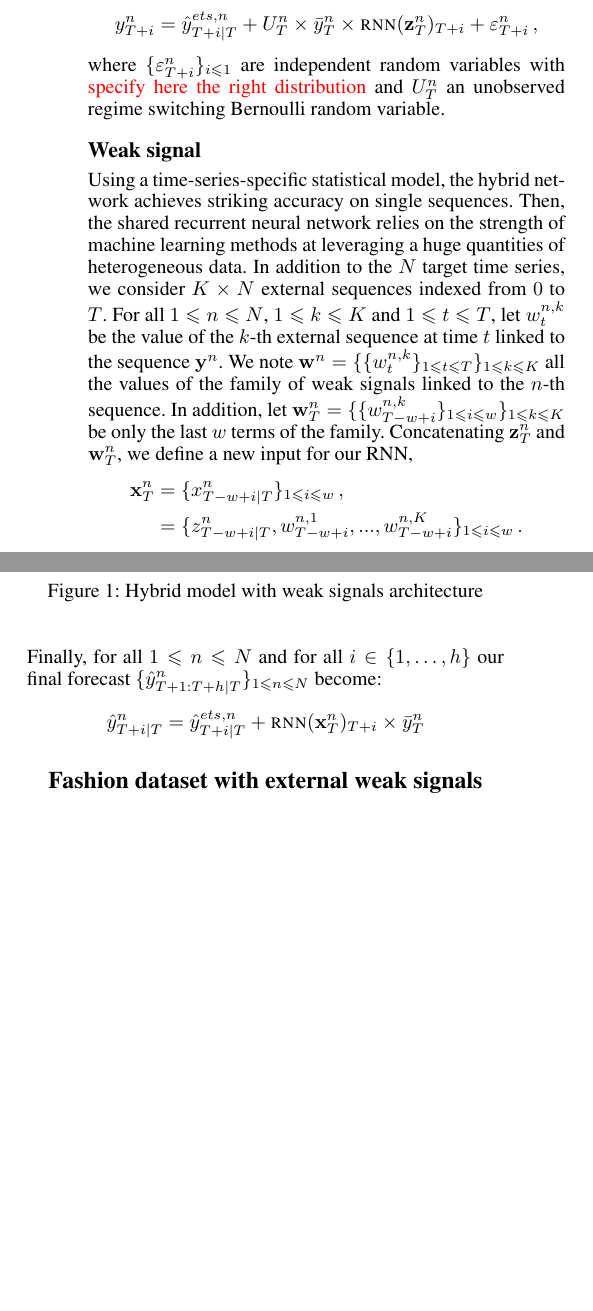
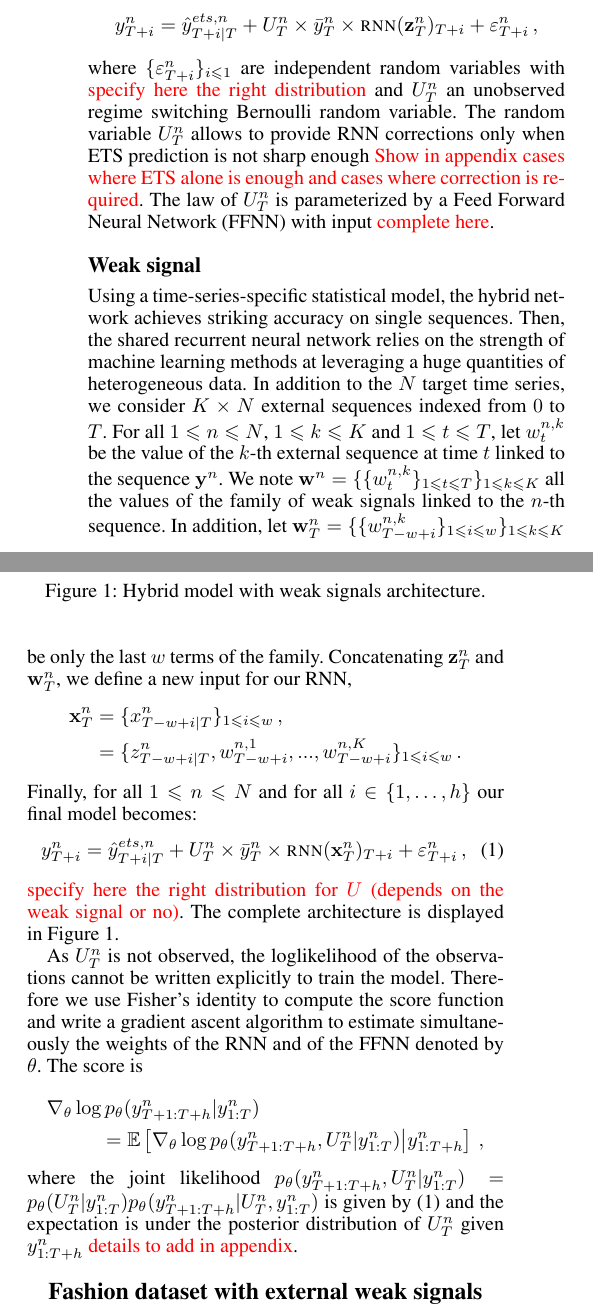
Before and after one commit to sylvainlc/21-hybridmodel, a LaTeX paper (hybridmodel.tex): two parts of the columns of page 3 of 7 before the commit and two parts of the columns of page 3 of 8 after it, joined at a grey line, cut so that both start at the same text, the shorter picture padded with empty space. Compiled offline with pdfLaTeX.

Commit message:
Added Bernoulli shift in the score function

```diff
--- a/hybridmodel.tex
+++ b/hybridmodel.tex
@@ -288,7 +288,7 @@ $$
 \ts^n_{T+i}  = \etspred^{ets,n}_{T+i|T} +  U^n_T\times\meants^n_T\times \rnnmodel(\rnnwindow^n_T)_{T+i} + \varepsilon^n_{T+i}\,,%\\
 %  &= \lvl^n_T + \seas^n_{T+i-m(k+1)} +  U^n_T\times\meants^n_T\times \rnnmodel(\rnnwindow^n_T)_{T+i} + \varepsilon^n_{T+i}\,,
 $$
-where $\{\varepsilon^n_{T+i}\}_{i\leqslant 1}$ are independent random variables with \textcolor{red}{specify here the right distribution} and $ U^n_T$ an unobserved regime switching Bernoulli random variable.
+where $\{\varepsilon^n_{T+i}\}_{i\leqslant 1}$ are independent random variables with \textcolor{red}{specify here the right distribution} and $U^n_T$ an unobserved regime switching Bernoulli random variable. The random variable $U^n_T$ allows to provide RNN corrections only when ETS prediction is not sharp enough \textcolor{red}{Show in appendix cases where ETS alone is enough and cases where correction is required}. The law of $U^n_T$ is parameterized by a Feed Forward Neural Network (FFNN) with input \textcolor{red}{complete here}.
 %$$
 %\ts^n_{T+i} = \rnnmodel(\rnnwindow^n_T)_{T+i} = \frac{\hat{\err}^{n,T}_{T+i|T}}{\meants^n_T}
 %$$
@@ -306,17 +306,30 @@ In addition to the $N$ target time series, we consider $K \times N$ external seq
 \fullconcatinput^n_T &= \{\concatinput^n_{T-w+i|T}\}_{1\leqslant i \leqslant w}\,, \\
 &= \{\rnn^n_{T-w+i|T}, \ws^{n,1}_{T-w+i},...,\ws^{n,K}_{T-w+i}\}_{1\leqslant i \leqslant w}\,.
 \end{align*}
-Finally, for all $1\leqslant n \leqslant N$ and for all $i \in \{1,\ldots,\lag\}$ our final forecast $\{\tspred^{n}_{T+1:T+\lag|T}\}_{1\leqslant n \leqslant N}$ become:
-$$
-\tspred^n_{T+i|T}
-= \etspred^{ets,n}_{T+i|T} +  \rnnmodel(\fullconcatinput^n_T)_{T+i} \times \meants^n_T
-$$
+Finally, for all $1\leqslant n \leqslant N$ and for all $i \in \{1,\ldots,\lag\}$ our final model becomes:
+%$$
+%\tspred^n_{T+i|T}
+%= \etspred^{ets,n}_{T+i|T} +  \rnnmodel(\fullconcatinput^n_T)_{T+i} \times \meants^n_T
+%$$
+\begin{equation}
+\label{eq:full:model}
+\ts^n_{T+i}  = \etspred^{ets,n}_{T+i|T} +  U^n_T\times\meants^n_T\times \rnnmodel(\fullconcatinput^n_T)_{T+i} + \varepsilon^n_{T+i}\,,
+\end{equation}
+\textcolor{red}{specify here the right distribution for $U$ (depends on the weak signal or no)}. The complete architecture is displayed in Figure~\ref{fig:architecture}.
 
 \begin{figure}
   \centering
     \includegraphics[width=0.8\linewidth]{figure/hybrid_model_archi.png}
-  \caption{Hybrid model with weak signals architecture}
+  \caption{Hybrid model with weak signals architecture.}
+\label{fig:architecture}
 \end{figure}
+
+As $U^n_T$ is not observed, the loglikelihood of the observations cannot be written explicitly to train the model. Therefore we use Fisher's identity to compute the score function and write a gradient ascent algorithm to estimate simultaneously the weights of the RNN and of the FFNN denoted by $\theta$. The score is
+\begin{multline*}
+\nabla_\theta \log p_\theta(\ts^n_{T+1:T+h}|\ts^n_{1:T})
+\\ = \mathbb{E}\left[\nabla_\theta \log p_\theta(\ts^n_{T+1:T+h},U_T^n|\ts^n_{1:T})\middle|\ts^n_{1:T+h}\right]\,,
+\end{multline*}
+where the joint likelihood $p_\theta(\ts^n_{T+1:T+h},U_T^n|\ts^n_{1:T}) = p_\theta(U_T^n|\ts^n_{1:T})p_\theta(\ts^n_{T+1:T+h}|U_T^n,\ts^n_{1:T})$ is given by \eqref{eq:full:model} and the expectation is under the posterior distribution of $U_T^n$ given $\ts^n_{1:T+h}$  \textcolor{red}{details to add in appendix}.
 
 \section{Fashion dataset with external weak signals}
 \label{sec:dataset}
```
